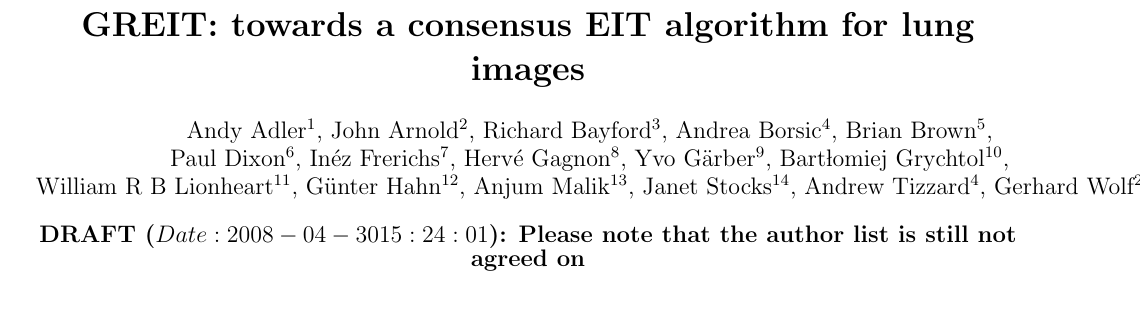
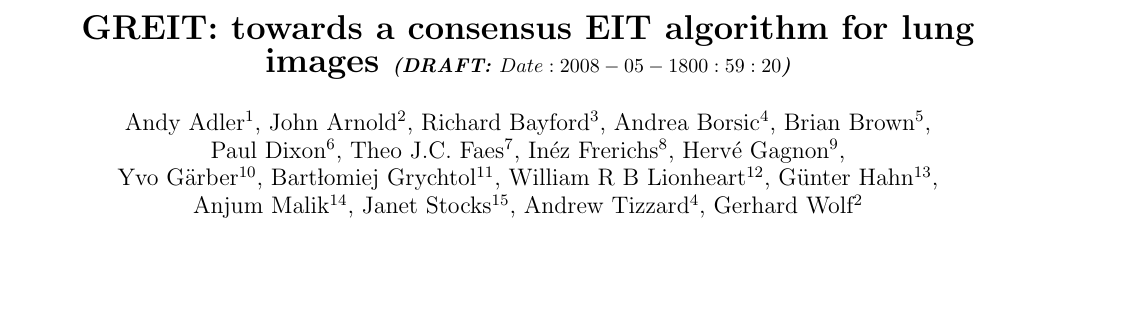
Before and after one commit to tomocorpus/eidors-svn, a LaTeX paper (GREIT/EIT-conf-2008/GREIT-algorithm.tex): part of page 1 of 5, cut so that both start at the same text, the shorter picture padded with empty space. Compiled offline with pdfLaTeX.

Commit message:
abstract changes
git-svn-id: svn://svn.code.sf.net/p/eidors3d/code/trunk@1404 82006732-fb7e-4a22-9f28-86a212cce563

```diff
--- a/GREIT/EIT-conf-2008/GREIT-algorithm.tex
+++ b/GREIT/EIT-conf-2008/GREIT-algorithm.tex
@@ -17,7 +17,9 @@
 \newcommand{\etal}{{\em et al}}
 \begin{document}
 
-\title{\bf GREIT: towards a consensus EIT algorithm for lung images}
+\title{\bf GREIT: towards a consensus EIT algorithm for lung images
+\normalsize \em (DRAFT: $Date: 2008-05-18 00:59:20 $)%
+}
 
 \author{Andy Adler$^{1}$,
         John Arnold$^{2}$,
@@ -26,21 +28,22 @@
         Brian Brown$^{5}$,
 \\
         Paul Dixon$^{6}$,
-        In\'ez Frerichs$^{7}$,
-        Herv\'e Gagnon$^{8}$,
-        Yvo G\"arber$^{9}$,
-        Bart\l{}omiej Grychtol$^{10}$,
+        Theo J.C. Faes$^{7}$,
+        In\'ez Frerichs$^{8}$,
+        Herv\'e Gagnon$^{9}$,
 \\
-        William R B Lionheart$^{11}$,
-        G\"unter Hahn$^{12}$,
-        Anjum Malik$^{13}$,
-        Janet Stocks$^{14}$,
+        Yvo G\"arber$^{10}$,
+        Bart\l{}omiej Grychtol$^{11}$,
+        William R B Lionheart$^{12}$,
+        G\"unter Hahn$^{13}$,
+\\
+        Anjum Malik$^{14}$,
+        Janet Stocks$^{15}$,
         Andrew Tizzard$^{4}$,
         Gerhard Wolf$^{2}$
        }
 
-\date{\bf DRAFT ($Date: 2008-04-30 15:24:01 $): Please note that the
-           author list is still not agreed on}
+\date{}
 \maketitle
 
 \begin{abstract}
```
Also changed, not shown: GREIT/EIT-conf-2008/GREIT-algorithm.tex (41 more changed lines).
